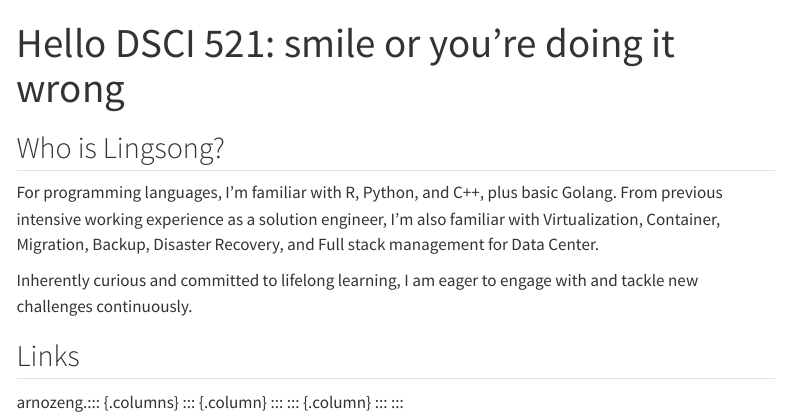
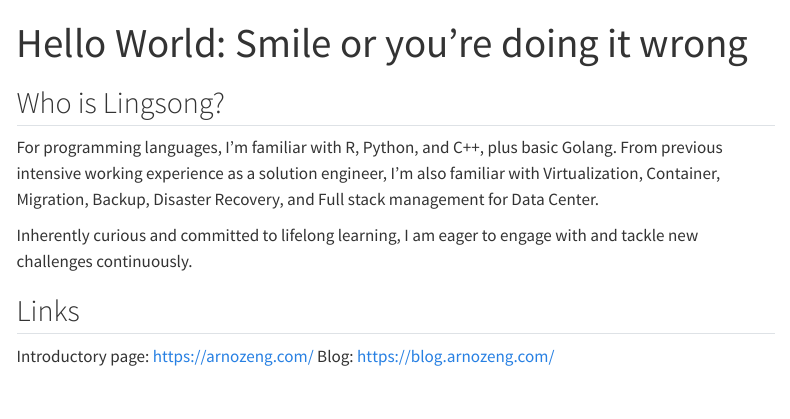
Before and after one commit to arnozeng98/lingsong.github.io, a Quarto document (index.qmd): the page in a window 1100 px wide, from its top. Rendered offline with R 4.5, knitr and Pandoc in place of Quarto, with nearby package versions; menus at the side of the page are left out.

Commit message:
modified personal introduction

```diff
--- a/index.qmd
+++ b/index.qmd
@@ -1,5 +1,5 @@
 ---
-title: "Hello DSCI 521: smile or you're doing it wrong"
+title: "Hello World: Smile or you're doing it wrong"
 ---
 
 ## Who is Lingsong?
@@ -10,9 +10,5 @@ Inherently curious and committed to lifelong learning, I am eager to engage with
 
 ## Links
 
-arnozeng.::: {.columns}
-::: {.column}
-:::
-::: {.column}
-:::
-::: <!-- end columns -->
+Introductory page: https://arnozeng.com/
+Blog: https://blog.arnozeng.com/
```
Also changed, not shown: docs/search.json, 1 other file.
